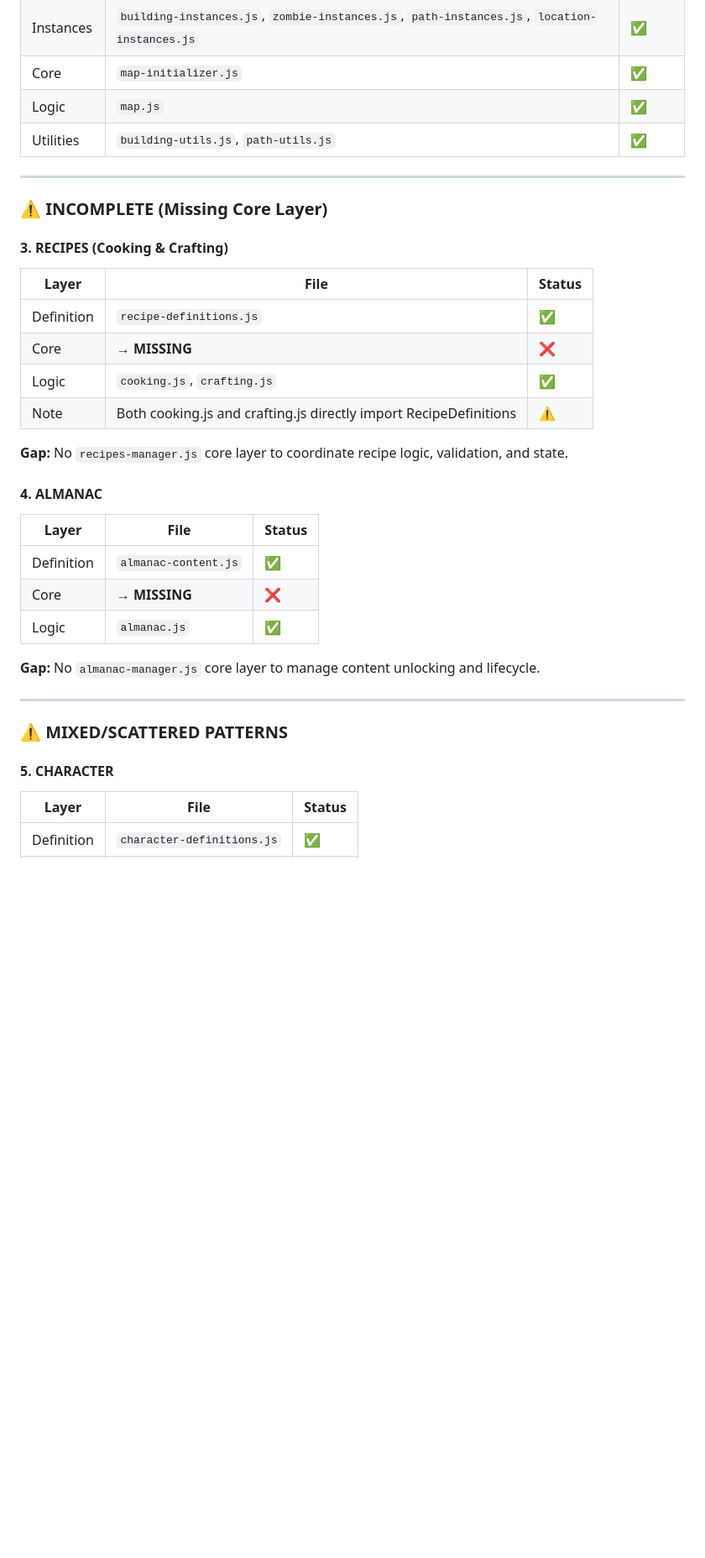
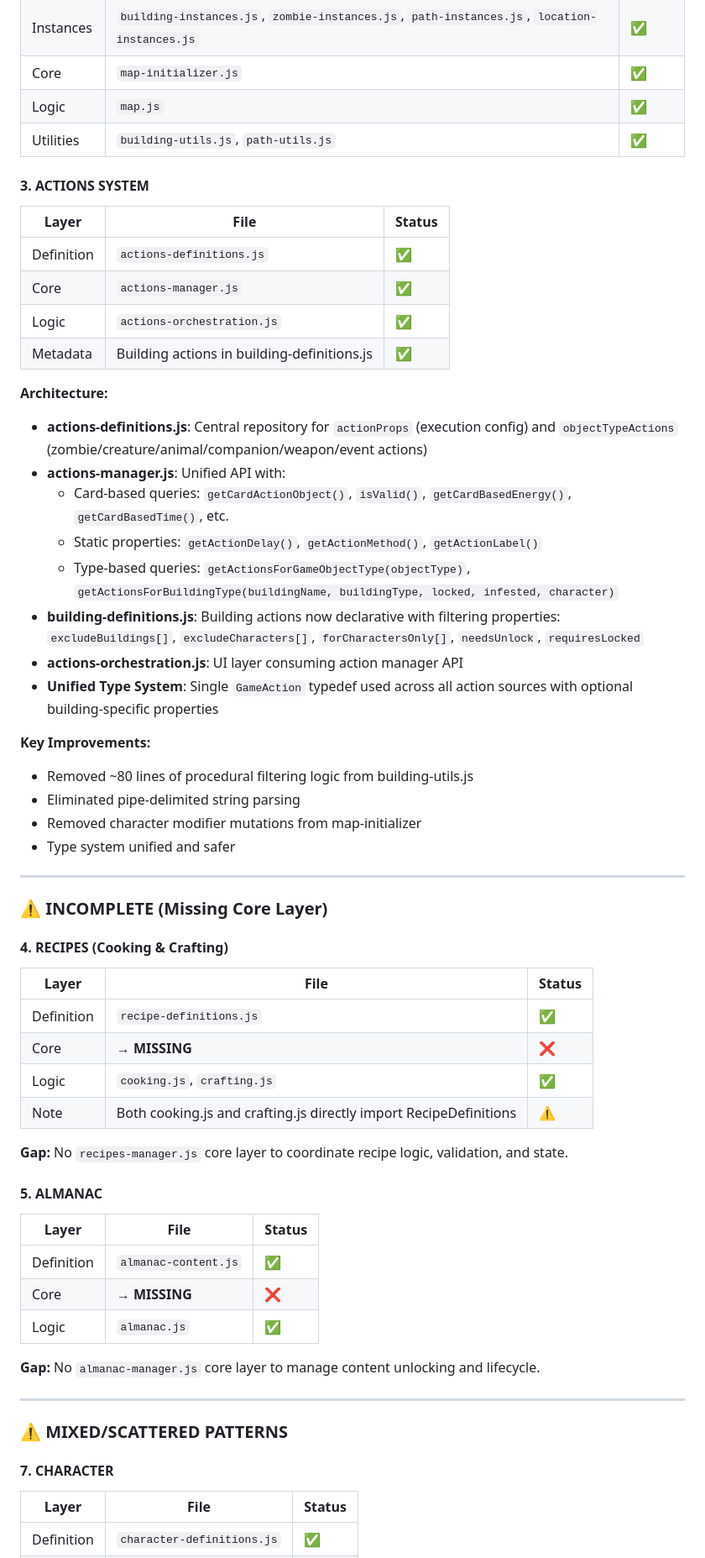
Before and after one commit to HumaneTiger/9Dayz, a Markdown page: ARCHITECTURE.md, the part around one of its changes. Shown at 84% size. Drawn GitHub-style; blank space fills up the shorter version.

Commit message:
refactor: restructure actions system architecture and unify action types for improved clarity and maintainability

```diff
--- a/ARCHITECTURE.md
+++ b/ARCHITECTURE.md
@@ -59,11 +59,38 @@ Where:
 | Logic      | `map.js`                                                                                     | ✅     |
 | Utilities  | `building-utils.js`, `path-utils.js`                                                         | ✅     |
 
+#### 3. **ACTIONS SYSTEM**
+
+| Layer      | File                                        | Status |
+| ---------- | ------------------------------------------- | ------ |
+| Definition | `actions-definitions.js`                    | ✅     |
+| Core       | `actions-manager.js`                        | ✅     |
+| Logic      | `actions-orchestration.js`                  | ✅     |
+| Metadata   | Building actions in building-definitions.js | ✅     |
+
+**Architecture:**
+
+- **actions-definitions.js**: Central repository for `actionProps` (execution config) and `objectTypeActions` (zombie/creature/animal/companion/weapon/event actions)
+- **actions-manager.js**: Unified API with:
+  - Card-based queries: `getCardActionObject()`, `isValid()`, `getCardBasedEnergy()`, `getCardBasedTime()`, etc.
+  - Static properties: `getActionDelay()`, `getActionMethod()`, `getActionLabel()`
+  - Type-based queries: `getActionsForGameObjectType(objectType)`, `getActionsForBuildingType(buildingName, buildingType, locked, infested, character)`
+- **building-definitions.js**: Building actions now declarative with filtering properties: `excludeBuildings[]`, `excludeCharacters[]`, `forCharactersOnly[]`, `needsUnlock`, `requiresLocked`
+- **actions-orchestration.js**: UI layer consuming action manager API
+- **Unified Type System**: Single `GameAction` typedef used across all action sources with optional building-specific properties
+
+**Key Improvements:**
+
+- Removed ~80 lines of procedural filtering logic from building-utils.js
+- Eliminated pipe-delimited string parsing
+- Removed character modifier mutations from map-initializer
+- Type system unified and safer
+
 ---
 
 ### ⚠️ INCOMPLETE (Missing Core Layer)
 
-#### 3. **RECIPES (Cooking & Crafting)**
+#### 4. **RECIPES (Cooking & Crafting)**
 
 | Layer      | File                                                              | Status |
 | ---------- | ----------------------------------------------------------------- | ------ |
@@ -74,7 +101,7 @@ Where:
 
 **Gap:** No `recipes-manager.js` core layer to coordinate recipe logic, validation, and state.
 
-#### 4. **ALMANAC**
+#### 5. **ALMANAC**
 
 | Layer      | File                 | Status |
 | ---------- | -------------------- | ------ |
@@ -88,7 +115,7 @@ Where:
 
 ### ⚠️ MIXED/SCATTERED PATTERNS
 
-#### 5. **CHARACTER**
+#### 7. **CHARACTER**
 
 | Layer      | File                       | Status |
 | ---------- | -------------------------- | ------ |
```
Also changed, not shown: other parts of ARCHITECTURE.md (+27 -21 lines).
